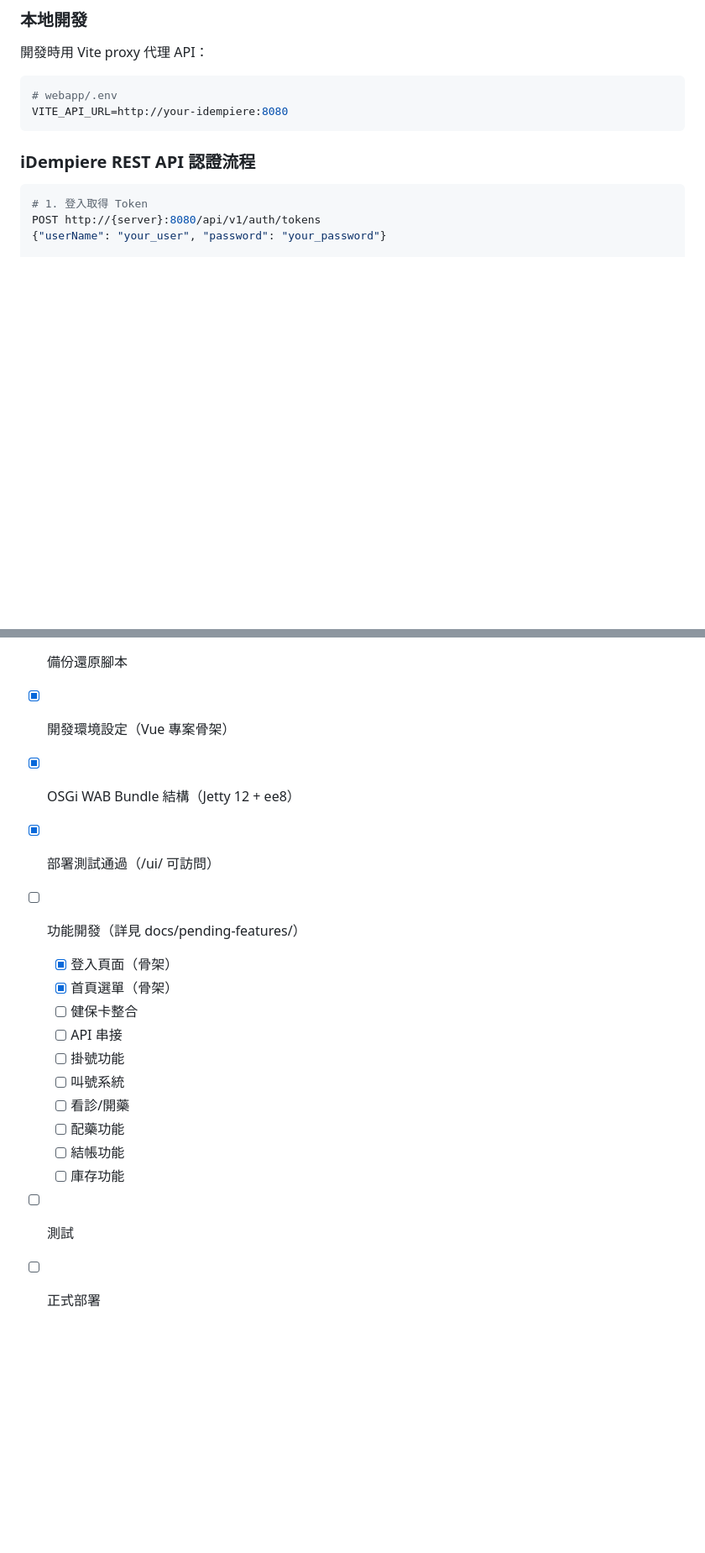
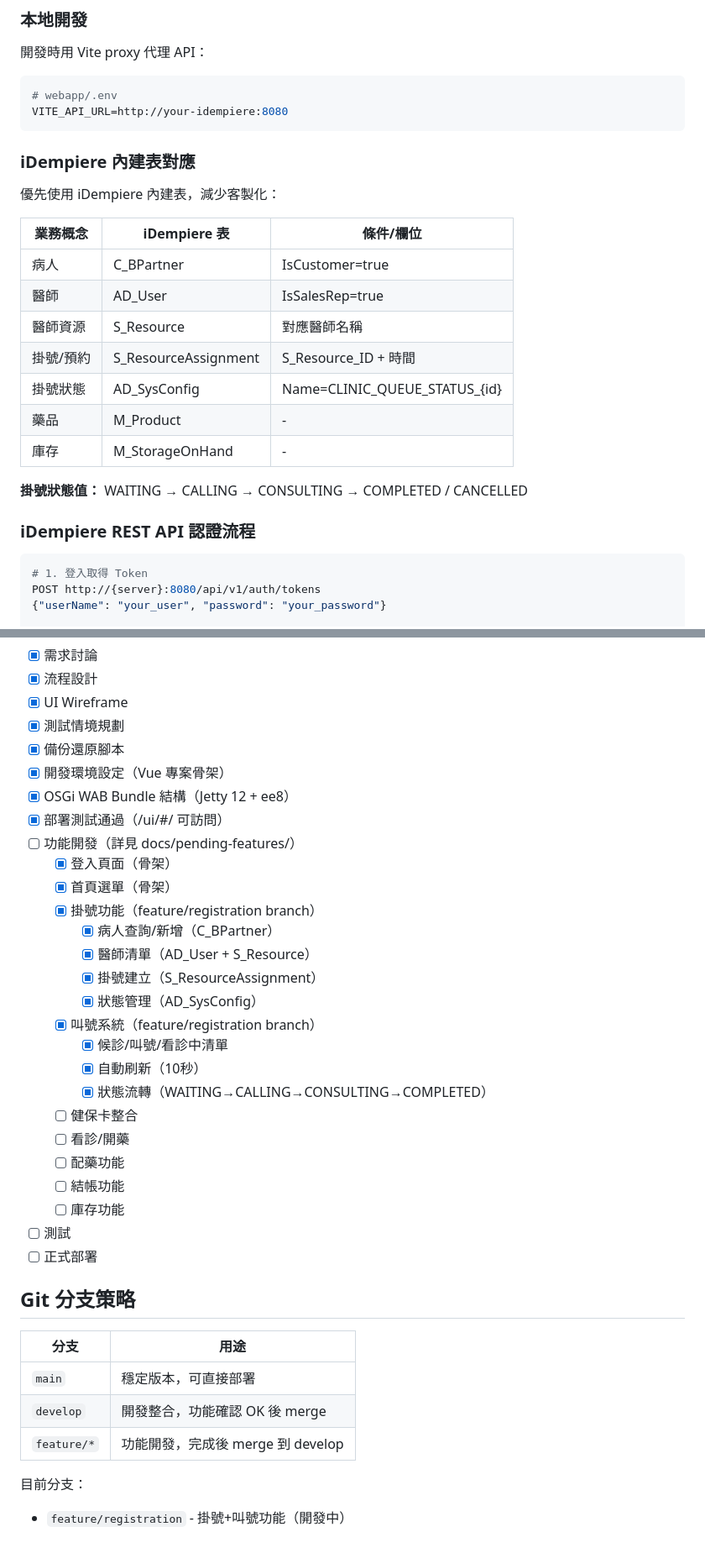
Before and after one commit to tm731531/idempiere-skin-ui, a Markdown page: CLAUDE.md, 2 parts joined by grey strips. Shown at 84% size. Drawn GitHub-style; blank space fills up the shorter version.

````diff
--- a/CLAUDE.md
+++ b/CLAUDE.md
@@ -130,6 +236,22 @@ http://your-server:8080/ui/
 # webapp/.env
 VITE_API_URL=http://your-idempiere:8080
 ```
+
+### iDempiere 內建表對應
+
+優先使用 iDempiere 內建表，減少客製化：
+
+| 業務概念 | iDempiere 表 | 條件/欄位 |
+|---------|-------------|----------|
+| 病人 | C_BPartner | IsCustomer=true |
+| 醫師 | AD_User | IsSalesRep=true |
+| 醫師資源 | S_Resource | 對應醫師名稱 |
+| 掛號/預約 | S_ResourceAssignment | S_Resource_ID + 時間 |
+| 掛號狀態 | AD_SysConfig | Name=CLINIC_QUEUE_STATUS_{id} |
+| 藥品 | M_Product | - |
+| 庫存 | M_StorageOnHand | - |
+
+**掛號狀態值：** WAITING → CALLING → CONSULTING → COMPLETED / CANCELLED
 
 ### iDempiere REST API 認證流程
 
@@ -335,17 +457,34 @@ Authorization: Bearer {token}
 - [x] 備份還原腳本
 - [x] 開發環境設定（Vue 專案骨架）
 - [x] OSGi WAB Bundle 結構（Jetty 12 + ee8）
-- [x] 部署測試通過（/ui/ 可訪問）
+- [x] 部署測試通過（/ui/#/ 可訪問）
 - [ ] 功能開發（詳見 docs/pending-features/）
   - [x] 登入頁面（骨架）
   - [x] 首頁選單（骨架）
+  - [x] 掛號功能（feature/registration branch）
+    - [x] 病人查詢/新增（C_BPartner）
+    - [x] 醫師清單（AD_User + S_Resource）
+    - [x] 掛號建立（S_ResourceAssignment）
+    - [x] 狀態管理（AD_SysConfig）
+  - [x] 叫號系統（feature/registration branch）
+    - [x] 候診/叫號/看診中清單
+    - [x] 自動刷新（10秒）
+    - [x] 狀態流轉（WAITING→CALLING→CONSULTING→COMPLETED）
   - [ ] 健保卡整合
-  - [ ] API 串接
-  - [ ] 掛號功能
-  - [ ] 叫號系統
   - [ ] 看診/開藥
   - [ ] 配藥功能
   - [ ] 結帳功能
   - [ ] 庫存功能
 - [ ] 測試
 - [ ] 正式部署
+
+## Git 分支策略
+
+| 分支 | 用途 |
+|------|------|
+| `main` | 穩定版本，可直接部署 |
+| `develop` | 開發整合，功能確認 OK 後 merge |
+| `feature/*` | 功能開發，完成後 merge 到 develop |
+
+目前分支：
+- `feature/registration` - 掛號+叫號功能（開發中）
````
Also changed, not shown: other parts of CLAUDE.md (+108 -2 lines).
